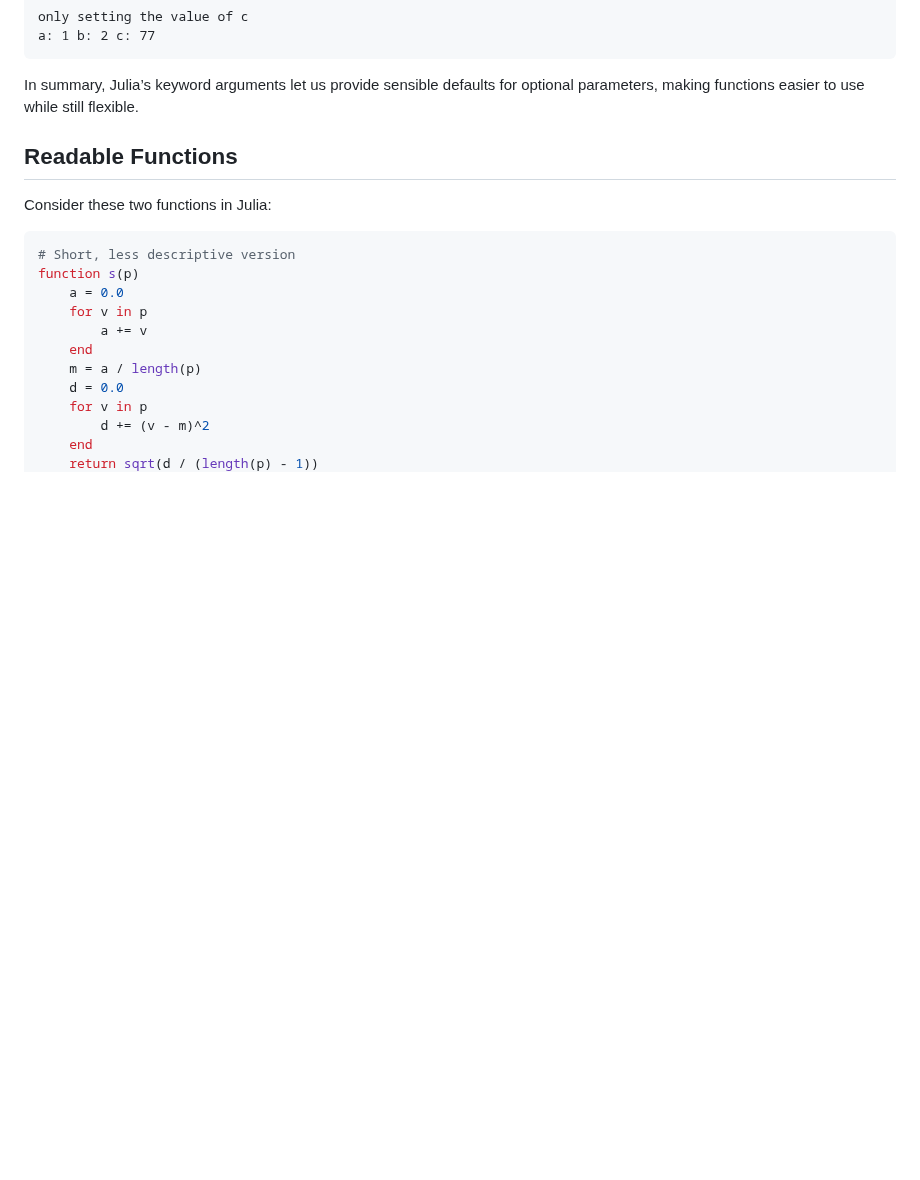
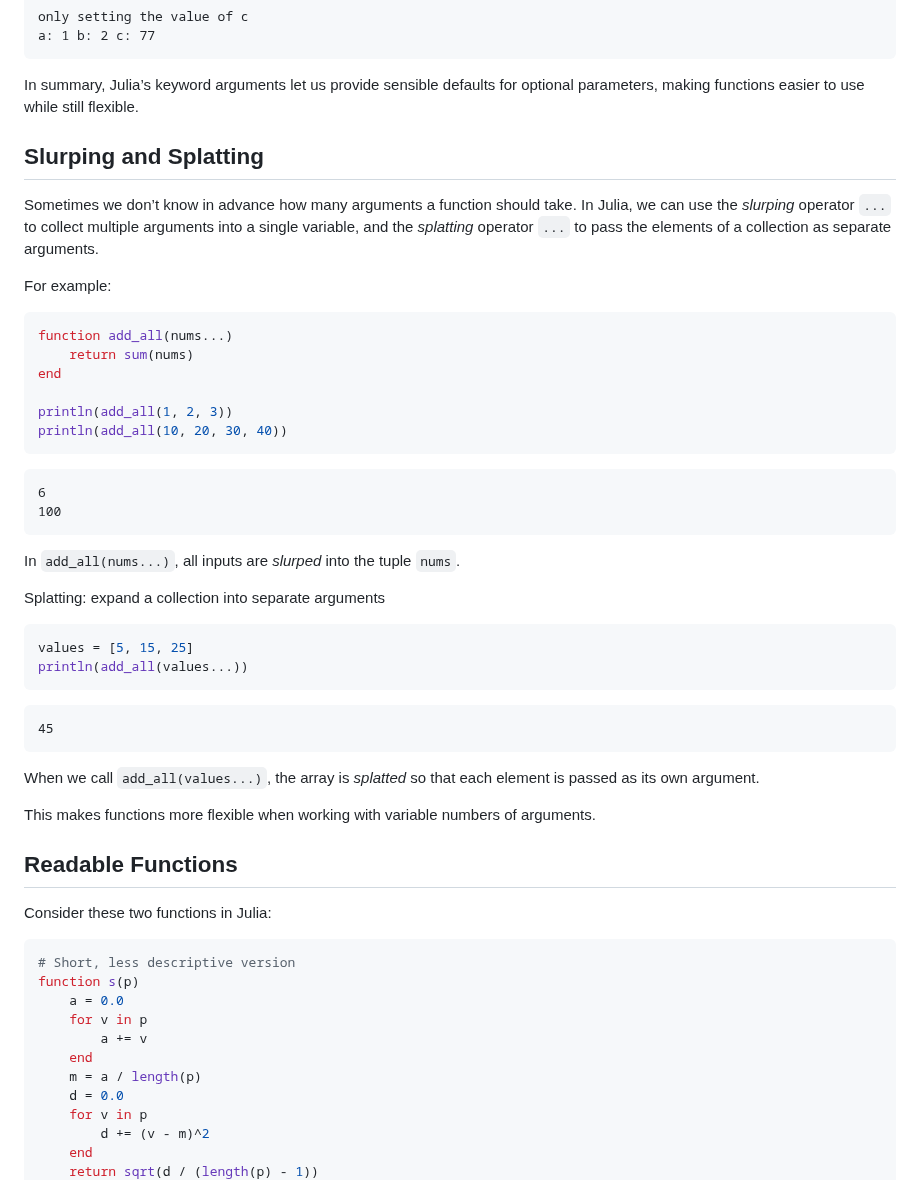
Before and after one commit to carpentries-incubator/julia-inflammation, a Markdown page: episodes/functions.md, the part around the change. Rendered like a GitHub page; blank space fills up the shorter version.

Commit message:
added slurping to functions.md

````diff
--- a/episodes/functions.md
+++ b/episodes/functions.md
@@ -512,6 +512,39 @@ a: 1 b: 2 c: 77
 In summary, Julia’s keyword arguments let us provide sensible defaults for optional parameters,
 making functions easier to use while still flexible.
 
+## Slurping and Splatting
+
+Sometimes we don’t know in advance how many arguments a function should take.
+In Julia, we can use the *slurping* operator `...` to collect multiple arguments into a single variable, and the *splatting* operator `...` to pass the elements of a collection as separate arguments.
+
+For example:
+
+```julia
+function add_all(nums...)
+    return sum(nums)
+end
+
+println(add_all(1, 2, 3))
+println(add_all(10, 20, 30, 40))
+```
+```output
+6
+100
+```
+In `add_all(nums...)`, all inputs are *slurped* into the tuple `nums`.
+
+Splatting: expand a collection into separate arguments
+```julia
+values = [5, 15, 25]
+println(add_all(values...))
+```
+```output
+45
+```
+When we call `add_all(values...)`, the array is *splatted* so that each element is passed as its own argument.
+
+This makes functions more flexible when working with variable numbers of arguments.
+
 
 ## Readable Functions
 
````
